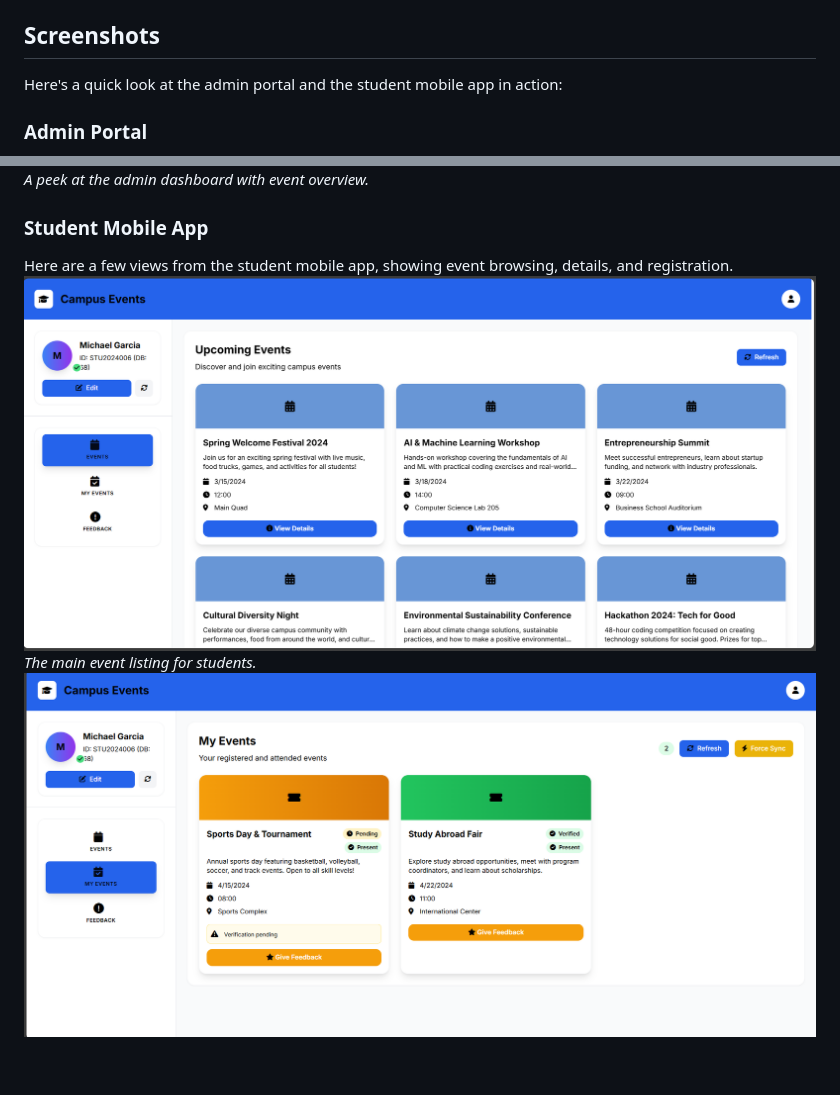
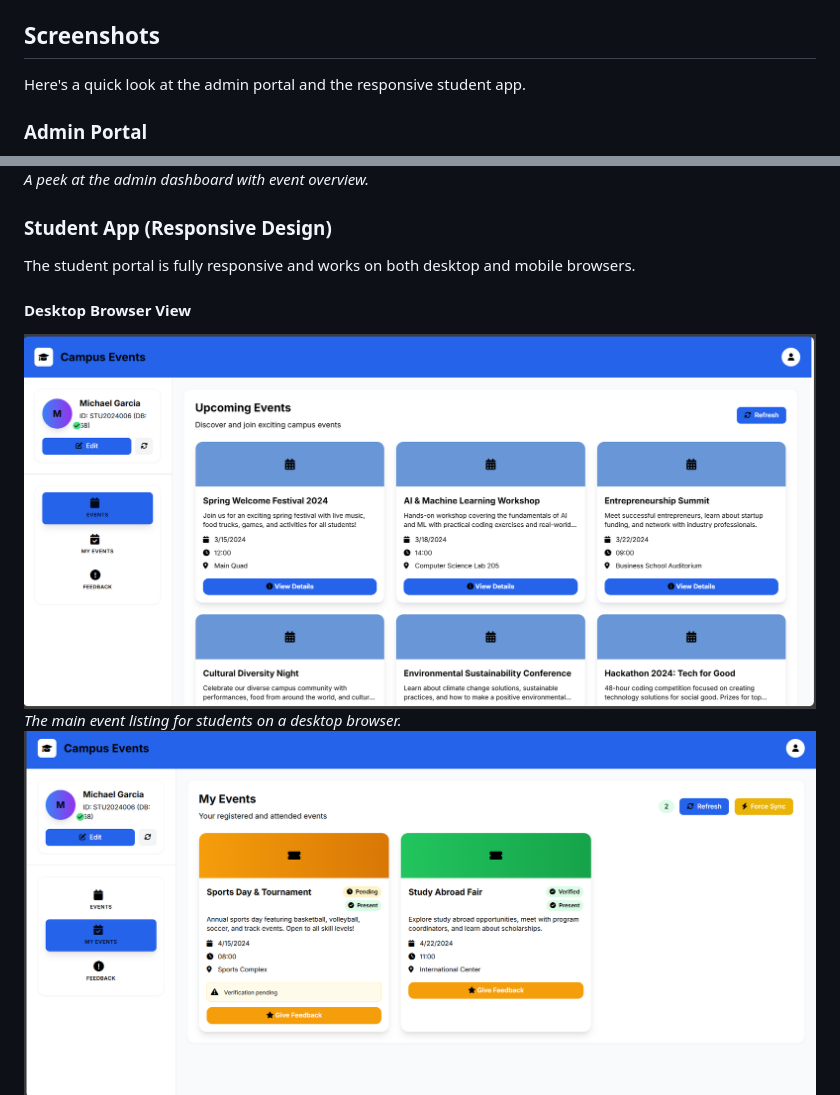
Before and after one commit to bsujalnaik/Campus-Event-Manager, a Markdown page: README.md, 2 parts joined by grey strips. Rendered like a GitHub page; blank space fills up the shorter version.

```diff
--- a/README.md
+++ b/README.md
@@ -64,15 +64,17 @@ To make testing easier, I've pre-loaded the database with a bunch of sample even
 
 ## Screenshots
 
-Here's a quick look at the admin portal and the student mobile app in action:
+Here's a quick look at the admin portal and the responsive student app.
 
 ### Admin Portal
 ![Admin Dashboard](screenshots/Admin1.png)
 *A peek at the admin dashboard with event overview.*
 
-### Student Mobile App
-Here are a few views from the student mobile app, showing event browsing, details, and registration.
-![Student Events List](screenshots/StudentPortal1.png)
-*The main event listing for students.*
-![Student Event Detail](screenshots/StudentPortal2.png)
+### Student App (Responsive Design)
+The student portal is fully responsive and works on both desktop and mobile browsers.
+
+#### Desktop Browser View
+![Student Events List Desktop](screenshots/StudentPortal1.png)
+*The main event listing for students on a desktop browser.*
+![Student Event Detail Desktop](screenshots/StudentPortal2.png)
 *Detailed view of a specific event.*
```
Also changed, not shown: other parts of README.md (+10 -2 lines).
